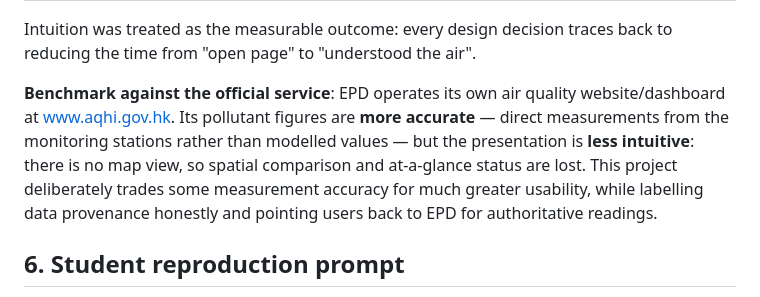
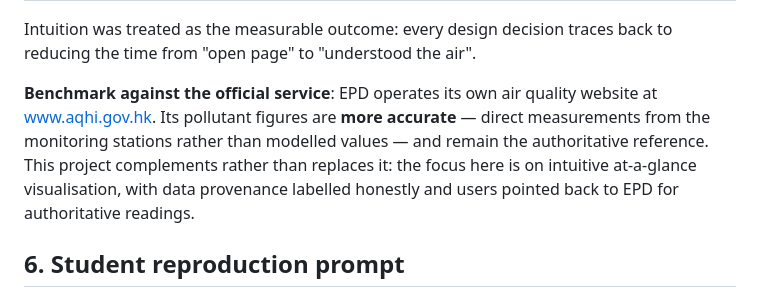
Before and after one commit to drhycheung/EnvInfo, a Markdown page: README.md, the part around the change. Drawn GitHub-style.

Commit message:
Soften EPD benchmark wording: complement, not replace

```diff
--- a/README.md
+++ b/README.md
@@ -110,13 +110,12 @@ Hong Kong's air quality data exist, but they are not intuitive.
 Intuition was treated as the measurable outcome: every design decision traces back to reducing
 the time from "open page" to "understood the air".
 
-**Benchmark against the official service**: EPD operates its own air quality website/dashboard at
+**Benchmark against the official service**: EPD operates its own air quality website at
 [www.aqhi.gov.hk](https://www.aqhi.gov.hk). Its pollutant figures are **more accurate** —
-direct measurements from the monitoring stations rather than modelled values — but the
-presentation is **less intuitive**: there is no map view, so spatial comparison and at-a-glance
-status are lost. This project deliberately trades some measurement accuracy for much greater
-usability, while labelling data provenance honestly and pointing users back to EPD for
-authoritative readings.
+direct measurements from the monitoring stations rather than modelled values — and remain the
+authoritative reference. This project complements rather than replaces it: the focus here is on
+intuitive at-a-glance visualisation, with data provenance labelled honestly and users pointed
+back to EPD for authoritative readings.
 
 ## 6. Student reproduction prompt
 
```
